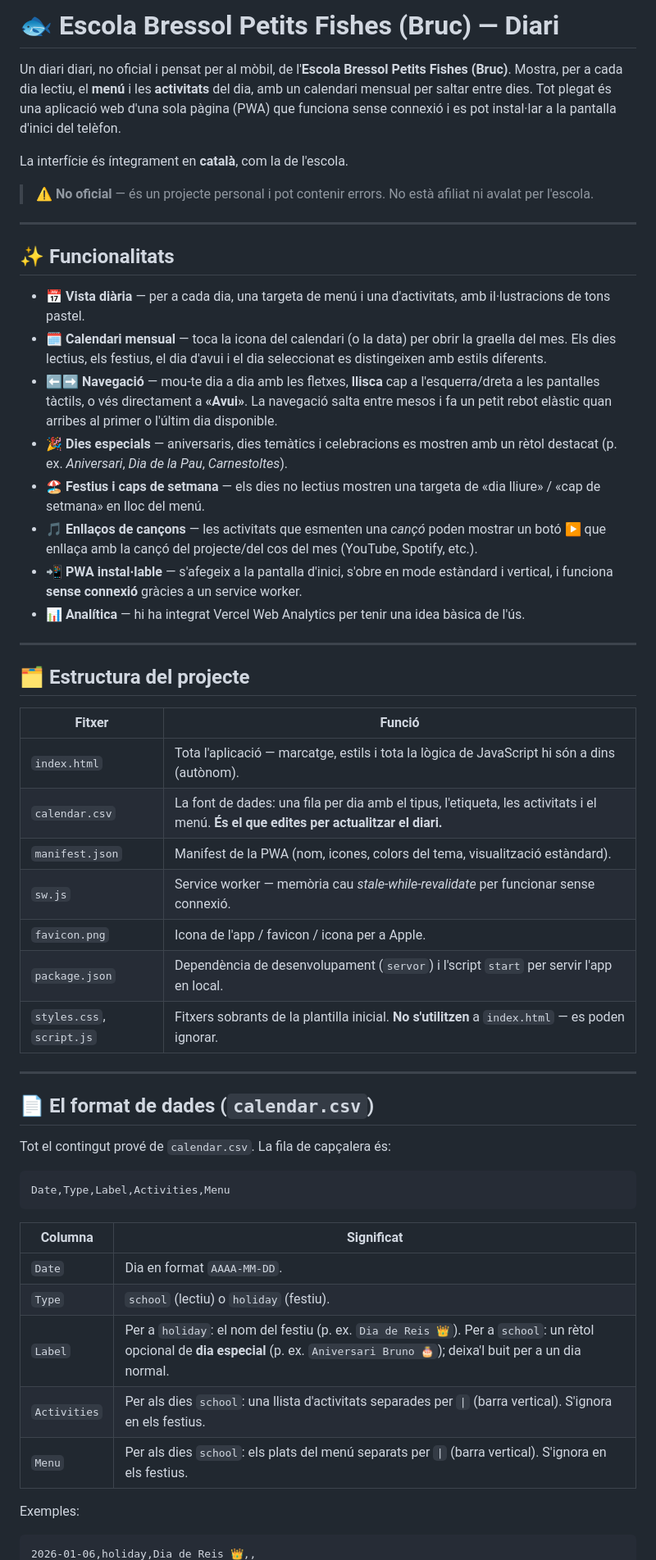
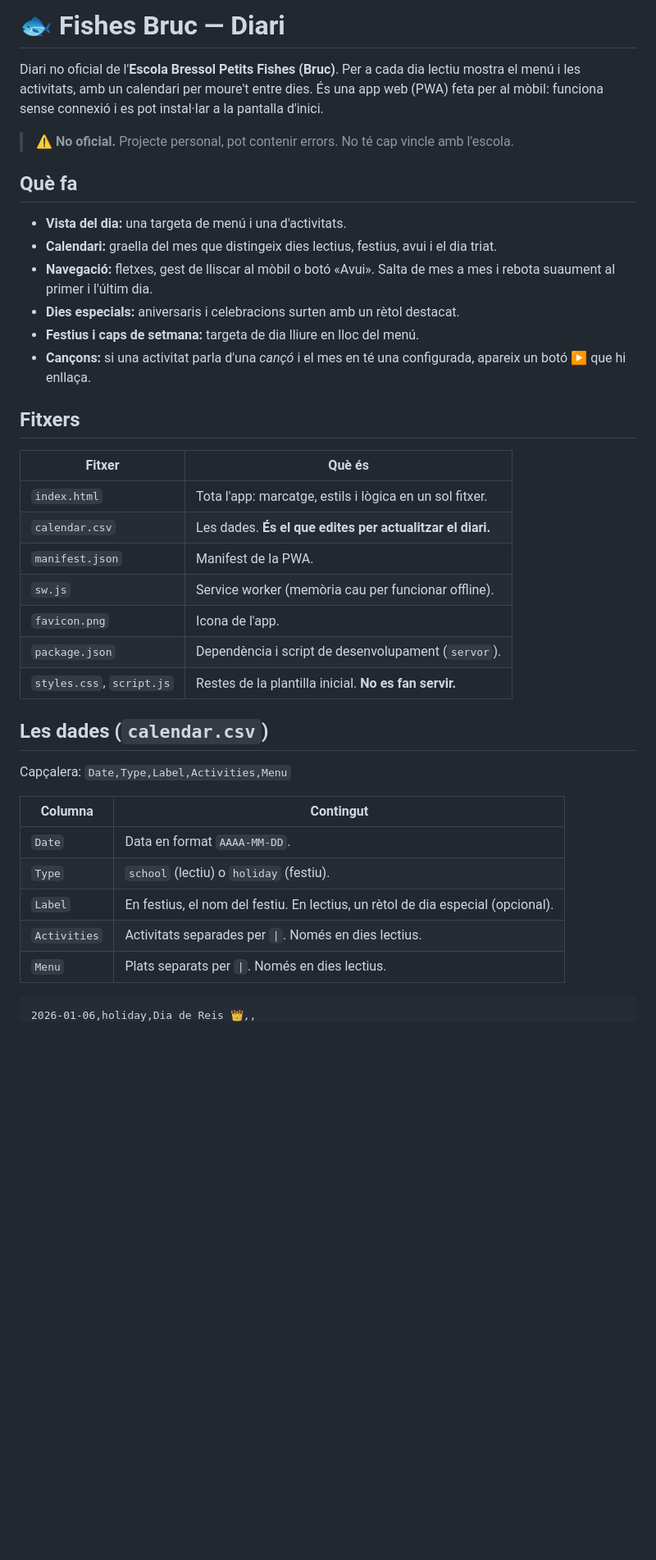
Before and after one commit to guillegamba/escola-bressol-petits-fishes-bruc, a Markdown page: README.md, the part around one of its changes. Shown at 82% size. GitHub-like rendering; blank space fills up the shorter version.

````diff
--- a/README.md
+++ b/README.md
@@ -1,57 +1,41 @@
-# 🐟 Escola Bressol Petits Fishes (Bruc) — Diari
+# 🐟 Fishes Bruc — Diari
 
-Un diari diari, no oficial i pensat per al mòbil, de l'**Escola Bressol Petits Fishes (Bruc)**. Mostra, per a cada dia lectiu, el **menú** i les **activitats** del dia, amb un calendari mensual per saltar entre dies. Tot plegat és una aplicació web d'una sola pàgina (PWA) que funciona sense connexió i es pot instal·lar a la pantalla d'inici del telèfon.
+Diari no oficial de l'**Escola Bressol Petits Fishes (Bruc)**. Per a cada dia lectiu mostra el menú i les activitats, amb un calendari per moure't entre dies. És una app web (PWA) feta per al mòbil: funciona sense connexió i es pot instal·lar a la pantalla d'inici.
 
-La interfície és íntegrament en **català**, com la de l'escola.
+> ⚠️ **No oficial.** Projecte personal, pot contenir errors. No té cap vincle amb l'escola.
 
-> ⚠️ **No oficial** — és un projecte personal i pot contenir errors. No està afiliat ni avalat per l'escola.
+## Què fa
 
----
+- **Vista del dia:** una targeta de menú i una d'activitats.
+- **Calendari:** graella del mes que distingeix dies lectius, festius, avui i el dia triat.
+- **Navegació:** fletxes, gest de lliscar al mòbil o botó «Avui». Salta de mes a mes i rebota suaument al primer i l'últim dia.
+- **Dies especials:** aniversaris i celebracions surten amb un rètol destacat.
+- **Festius i caps de setmana:** targeta de dia lliure en lloc del menú.
+- **Cançons:** si una activitat parla d'una *cançó* i el mes en té una configurada, apareix un botó ▶ que hi enllaça.
 
-## ✨ Funcionalitats
+## Fitxers
 
-- **📅 Vista diària** — per a cada dia, una targeta de menú i una d'activitats, amb il·lustracions de tons pastel.
-- **🗓️ Calendari mensual** — toca la icona del calendari (o la data) per obrir la graella del mes. Els dies lectius, els festius, el dia d'avui i el dia seleccionat es distingeixen amb estils diferents.
-- **⬅️➡️ Navegació** — mou-te dia a dia amb les fletxes, **llisca** cap a l'esquerra/dreta a les pantalles tàctils, o vés directament a **«Avui»**. La navegació salta entre mesos i fa un petit rebot elàstic quan arribes al primer o l'últim dia disponible.
-- **🎉 Dies especials** — aniversaris, dies temàtics i celebracions es mostren amb un rètol destacat (p. ex. *Aniversari*, *Dia de la Pau*, *Carnestoltes*).
-- **🏖️ Festius i caps de setmana** — els dies no lectius mostren una targeta de «dia lliure» / «cap de setmana» en lloc del menú.
-- **🎵 Enllaços de cançons** — les activitats que esmenten una *cançó* poden mostrar un botó ▶ que enllaça amb la cançó del projecte/del cos del mes (YouTube, Spotify, etc.).
-- **📲 PWA instal·lable** — s'afegeix a la pantalla d'inici, s'obre en mode estàndard i vertical, i funciona **sense connexió** gràcies a un service worker.
-- **📊 Analítica** — hi ha integrat Vercel Web Analytics per tenir una idea bàsica de l'ús.
+| Fitxer | Què és |
+| --- | --- |
+| `index.html` | Tota l'app: marcatge, estils i lògica en un sol fitxer. |
+| `calendar.csv` | Les dades. **És el que edites per actualitzar el diari.** |
+| `manifest.json` | Manifest de la PWA. |
+| `sw.js` | Service worker (memòria cau per funcionar offline). |
+| `favicon.png` | Icona de l'app. |
+| `package.json` | Dependència i script de desenvolupament (`servor`). |
+| `styles.css`, `script.js` | Restes de la plantilla inicial. **No es fan servir.** |
 
----
+## Les dades (`calendar.csv`)
 
-## 🗂️ Estructura del projecte
+Capçalera: `Date,Type,Label,Activities,Menu`
 
-| Fitxer | Funció |
+| Columna | Contingut |
 | --- | --- |
-| `index.html` | Tota l'aplicació — marcatge, estils i tota la lògica de JavaScript hi són a dins (autònom). |
-| `calendar.csv` | La font de dades: una fila per dia amb el tipus, l'etiqueta, les activitats i el menú. **És el que edites per actualitzar el diari.** |
-| `manifest.json` | Manifest de la PWA (nom, icones, colors del tema, visualització estàndard). |
-| `sw.js` | Service worker — memòria cau *stale-while-revalidate* per funcionar sense connexió. |
-| `favicon.png` | Icona de l'app / favicon / icona per a Apple. |
-| `package.json` | Dependència de desenvolupament (`servor`) i l'script `start` per servir l'app en local. |
-| `styles.css`, `script.js` | Fitxers sobrants de la plantilla inicial. **No s'utilitzen** a `index.html` — es poden ignorar. |
-
----
-
-## 📄 El format de dades (`calendar.csv`)
-
-Tot el contingut prové de `calendar.csv`. La fila de capçalera és:
-
-```csv
-Date,Type,Label,Activities,Menu
-```
-
-| Columna | Significat |
-| --- | --- |
-| `Date` | Dia en format `AAAA-MM-DD`. |
+| `Date` | Data en format `AAAA-MM-DD`. |
 | `Type` | `school` (lectiu) o `holiday` (festiu). |
-| `Label` | Per a `holiday`: el nom del festiu (p. ex. `Dia de Reis 👑`). Per a `school`: un rètol opcional de **dia especial** (p. ex. `Aniversari Bruno 🎂`); deixa'l buit per a un dia normal. |
-| `Activities` | Per als dies `school`: una llista d'activitats separades per `\|` (barra vertical). S'ignora en els festius. |
-| `Menu` | Per als dies `school`: els plats del menú separats per `\|` (barra vertical). S'ignora en els festius. |
-
-Exemples:
+| `Label` | En festius, el nom del festiu. En lectius, un rètol de dia especial (opcional). |
+| `Activities` | Activitats separades per `\|`. Només en dies lectius. |
+| `Menu` | Plats separats per `\|`. Només en dies lectius. |
 
 ```csv
 2026-01-06,holiday,Dia de Reis 👑,,
````
Also changed, not shown: other parts of README.md (+17 -58 lines).
